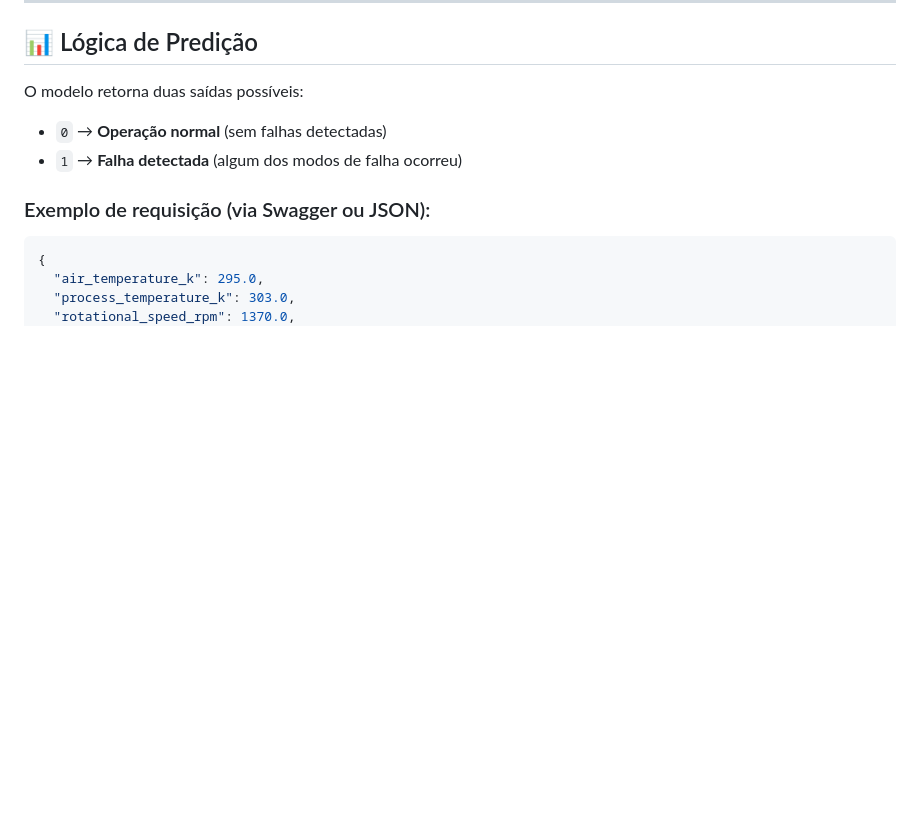
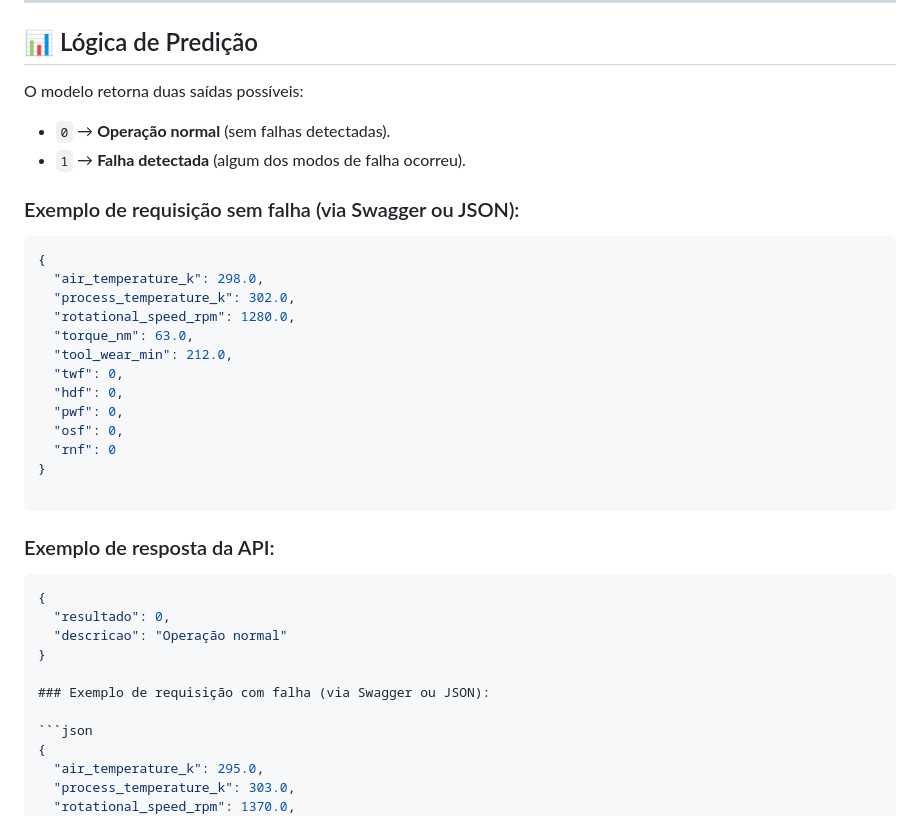
Before and after one commit to Brunotech411/MVP-qualidade-seguranca-sistemas-inteligentes, a Markdown page: README.md, the part around the change. Drawn GitHub-style; blank space fills up the shorter version.

````diff
--- a/README.md
+++ b/README.md
@@ -132,10 +132,36 @@ uvicorn api.app:app --reload
 
 O modelo retorna duas saídas possíveis:
 
-- `0` → **Operação normal** (sem falhas detectadas)
-- `1` → **Falha detectada** (algum dos modos de falha ocorreu)
+- `0` → **Operação normal** (sem falhas detectadas).
+- `1` → **Falha detectada** (algum dos modos de falha ocorreu).
 
-### Exemplo de requisição (via Swagger ou JSON):
+### Exemplo de requisição sem falha (via Swagger ou JSON):
+
+```json
+{
+  "air_temperature_k": 298.0,
+  "process_temperature_k": 302.0,
+  "rotational_speed_rpm": 1280.0,
+  "torque_nm": 63.0,
+  "tool_wear_min": 212.0,
+  "twf": 0,
+  "hdf": 0,
+  "pwf": 0,
+  "osf": 0,
+  "rnf": 0
+}
+
+```
+
+### Exemplo de resposta da API:
+
+```json
+{
+  "resultado": 0,
+  "descricao": "Operação normal"
+}
+
+### Exemplo de requisição com falha (via Swagger ou JSON):
 
 ```json
 {
````
